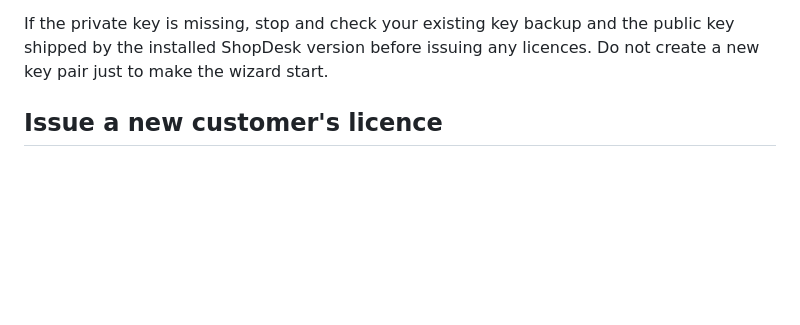
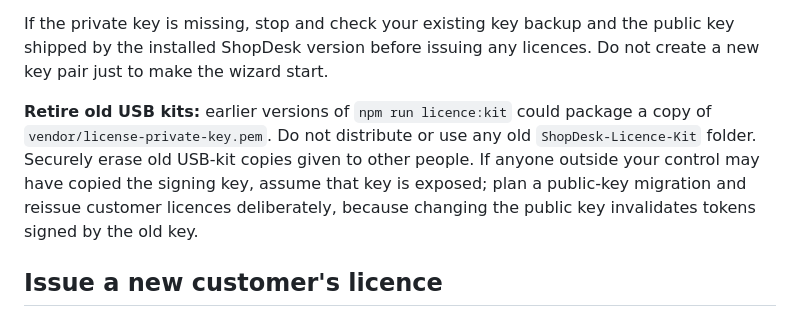
Before and after one commit to Jahangir488/ShopDesk, a Markdown page: LICENSING.md, the part around the change. GitHub-like rendering; blank space fills up the shorter version.

Commit message:
Warn sellers to retire legacy USB kits containing private-key material

```diff
--- a/LICENSING.md
+++ b/LICENSING.md
@@ -22,6 +22,8 @@ Perform all licence issuing on **your own supplier PC**.
 3. Install Node.js 22.13 or newer on the supplier PC and keep the supplier source tree restricted to you.
 
 If the private key is missing, stop and check your existing key backup and the public key shipped by the installed ShopDesk version before issuing any licences. Do not create a new key pair just to make the wizard start.
+
+**Retire old USB kits:** earlier versions of `npm run licence:kit` could package a copy of `vendor/license-private-key.pem`. Do not distribute or use any old `ShopDesk-Licence-Kit` folder. Securely erase old USB-kit copies given to other people. If anyone outside your control may have copied the signing key, assume that key is exposed; plan a public-key migration and reissue customer licences deliberately, because changing the public key invalidates tokens signed by the old key.
 
 ## Issue a new customer's licence
 
```
